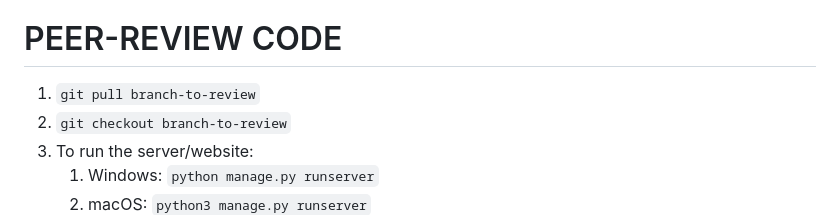
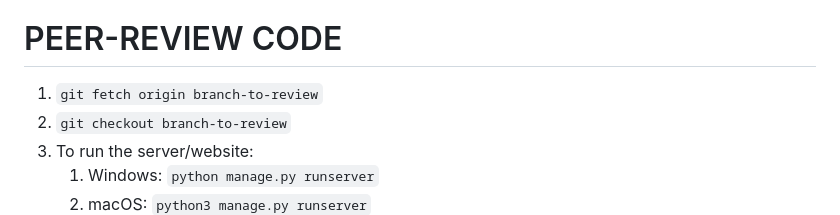
Before and after one commit to jessicadpo/LiteReview, a Markdown page: README.md, the part around the change. Drawn GitHub-style.

Commit message:
Corrected Peer-Review Code procedure from git pull to git fetch

```diff
--- a/README.md
+++ b/README.md
@@ -107,7 +107,7 @@
 15. Ping the Discord server to ask someone to review your code.
 
 # PEER-REVIEW CODE
-1. `git pull branch-to-review`
+1. `git fetch origin branch-to-review`
 2. `git checkout branch-to-review`
 3. To run the server/website:
    1. Windows: `python manage.py runserver`
```
